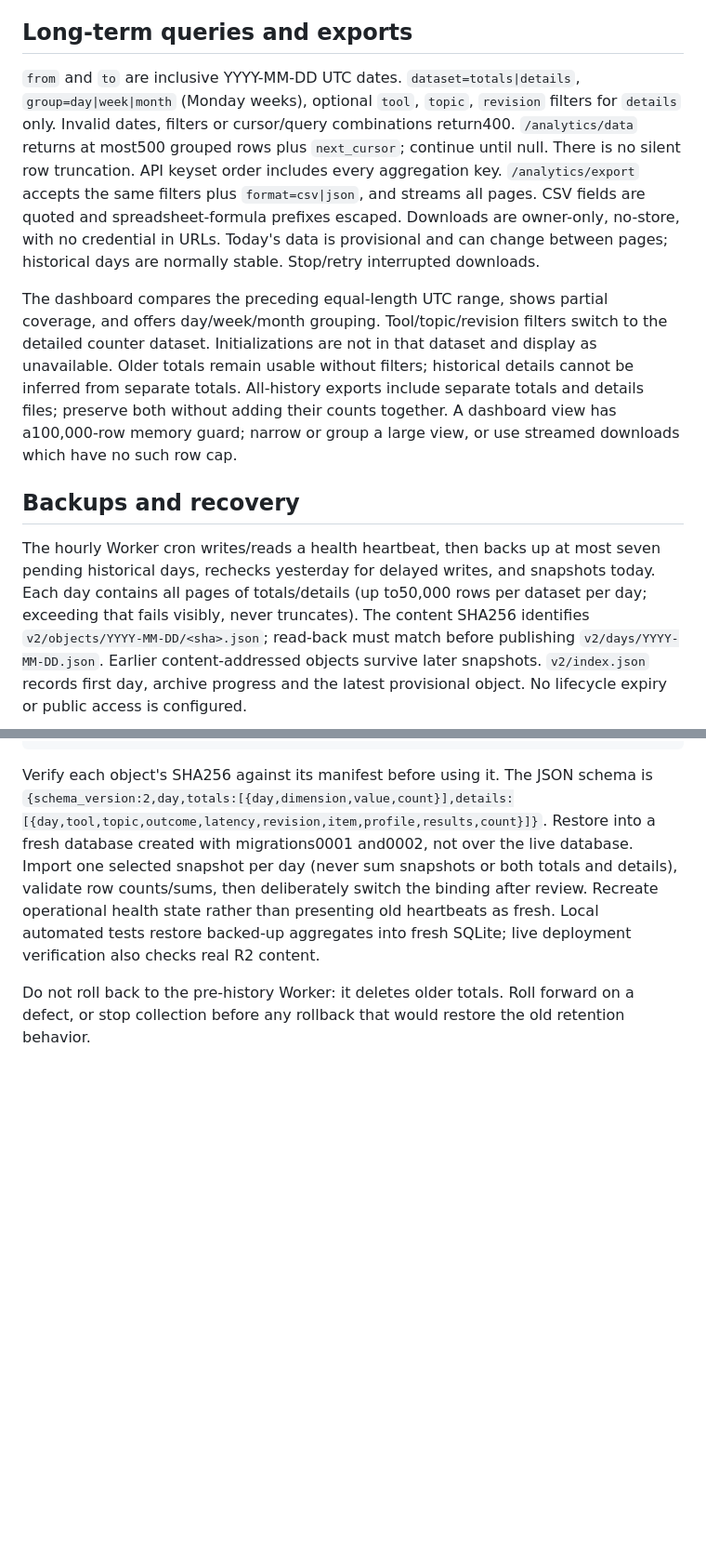
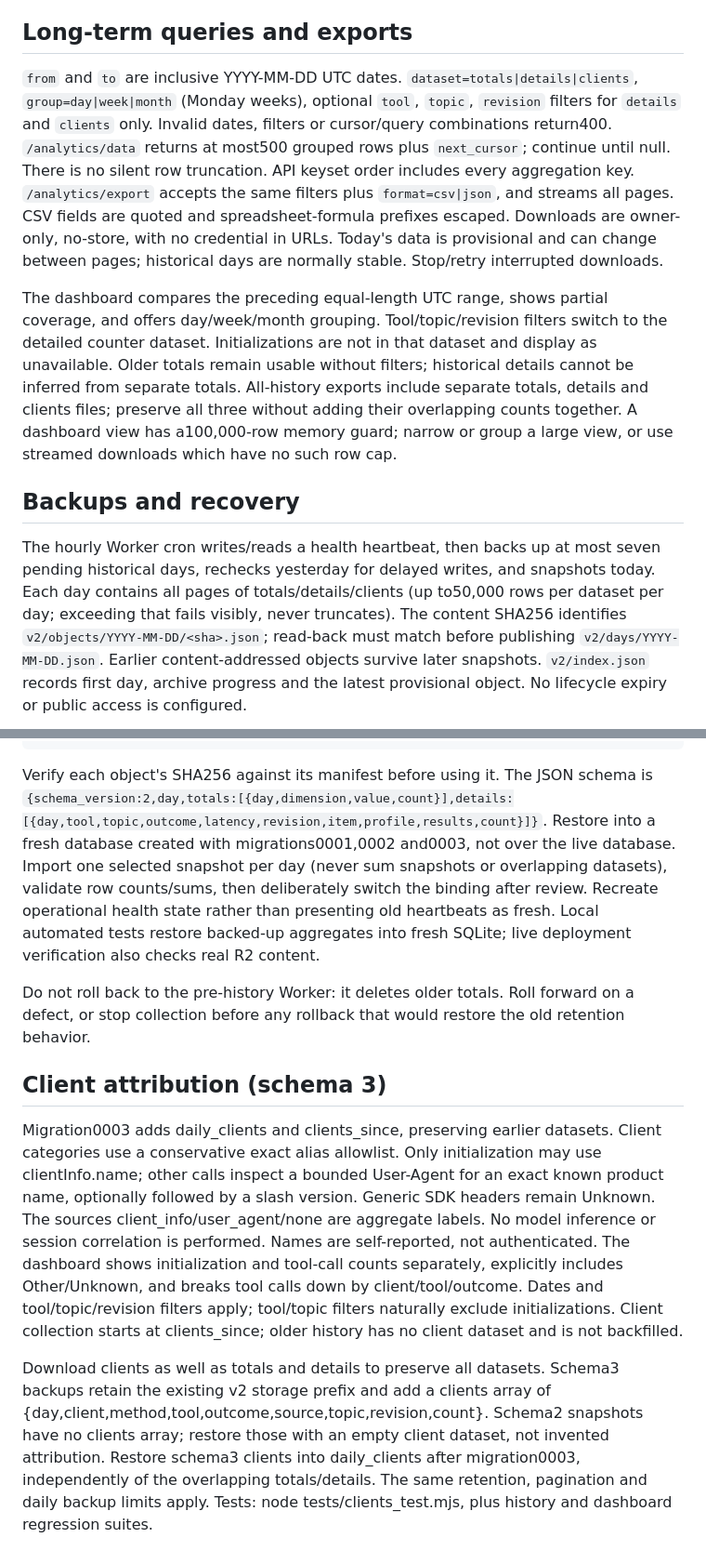
Before and after one commit to kujolang/kujolang-mcp, a Markdown page: docs/ANALYTICS.md, 2 parts joined by grey strips. Shown at 93% size. Rendered like a GitHub page; blank space fills up the shorter version.

Commit message:
Document client attribution limits and schema 3 recovery

```diff
--- a/docs/ANALYTICS.md
+++ b/docs/ANALYTICS.md
@@ -84,9 +84,9 @@ entries in the same order as their tables; all category rows remain visible in t
 
 ## Long-term queries and exports
 
-`from` and `to` are inclusive YYYY-MM-DD UTC dates. `dataset=totals|details`,
+`from` and `to` are inclusive YYYY-MM-DD UTC dates. `dataset=totals|details|clients`,
 `group=day|week|month` (Monday weeks), optional `tool`, `topic`, `revision` filters for
-`details` only. Invalid dates, filters or cursor/query combinations return400.
+`details` and `clients` only. Invalid dates, filters or cursor/query combinations return400.
 `/analytics/data` returns at most500 grouped rows plus `next_cursor`; continue until null.
 There is no silent row truncation. API keyset order includes every aggregation key.
 `/analytics/export` accepts the same filters plus `format=csv|json`, and streams all pages.
@@ -98,15 +98,15 @@ The dashboard compares the preceding equal-length UTC range, shows partial cover
 and offers day/week/month grouping. Tool/topic/revision filters switch to the detailed
 counter dataset. Initializations are not in that dataset and display as unavailable.
 Older totals remain usable without filters; historical details cannot be inferred from
-separate totals. All-history exports include separate totals and details files; preserve
-both without adding their counts together. A dashboard view has a100,000-row memory guard;
+separate totals. All-history exports include separate totals, details and clients files; preserve
+all three without adding their overlapping counts together. A dashboard view has a100,000-row memory guard;
 narrow or group a large view, or use streamed downloads which have no such row cap.
 
 ## Backups and recovery
 
 The hourly Worker cron writes/reads a health heartbeat, then backs up at most seven pending
 historical days, rechecks yesterday for delayed writes, and snapshots today. Each day contains
-all pages of totals/details (up to50,000 rows per dataset per day; exceeding that fails visibly,
+all pages of totals/details/clients (up to50,000 rows per dataset per day; exceeding that fails visibly,
 never truncates). The content SHA256 identifies `v2/objects/YYYY-MM-DD/<sha>.json`;
 read-back must match before publishing `v2/days/YYYY-MM-DD.json`. Earlier content-addressed
 objects survive later snapshots. `v2/index.json` records first day, archive progress and the
@@ -129,11 +129,32 @@ npx wrangler@4.151.3 r2 object get kujolang-mcp-analytics-backups/v2/index.json
 
 Verify each object's SHA256 against its manifest before using it. The JSON schema is
 `{schema_version:2,day,totals:[{day,dimension,value,count}],details:[{day,tool,topic,outcome,latency,revision,item,profile,results,count}]}`.
-Restore into a fresh database created with migrations0001 and0002, not over the live database.
-Import one selected snapshot per day (never sum snapshots or both totals and details), validate
+Restore into a fresh database created with migrations0001,0002 and0003, not over the live database.
+Import one selected snapshot per day (never sum snapshots or overlapping datasets), validate
 row counts/sums, then deliberately switch the binding after review. Recreate operational
 health state rather than presenting old heartbeats as fresh. Local automated tests restore
 backed-up aggregates into fresh SQLite; live deployment verification also checks real R2 content.
 
 Do not roll back to the pre-history Worker: it deletes older totals. Roll forward on a defect,
 or stop collection before any rollback that would restore the old retention behavior.
+
+## Client attribution (schema 3)
+
+Migration0003 adds daily_clients and clients_since, preserving earlier datasets.
+Client categories use a conservative exact alias allowlist. Only initialization may use
+clientInfo.name; other calls inspect a bounded User-Agent for an exact known product
+name, optionally followed by a slash version. Generic SDK headers remain Unknown.
+The sources client_info/user_agent/none are aggregate labels. No model inference or
+session correlation is performed. Names are self-reported, not authenticated. The dashboard
+shows initialization and tool-call counts separately, explicitly includes Other/Unknown,
+and breaks tool calls down by client/tool/outcome. Dates and tool/topic/revision filters
+apply; tool/topic filters naturally exclude initializations. Client collection starts
+at clients_since; older history has no client dataset and is not backfilled.
+
+Download clients as well as totals and details to preserve all datasets. Schema3 backups
+retain the existing v2 storage prefix and add a clients array of
+{day,client,method,tool,outcome,source,topic,revision,count}. Schema2 snapshots have no
+clients array; restore those with an empty client dataset, not invented attribution.
+Restore schema3 clients into daily_clients after migration0003, independently of the
+overlapping totals/details. The same retention, pagination and daily backup limits apply.
+Tests: node tests/clients_test.mjs, plus history and dashboard regression suites.
```
Also changed, not shown: other parts of docs/ANALYTICS.md (+1 -1 lines).
